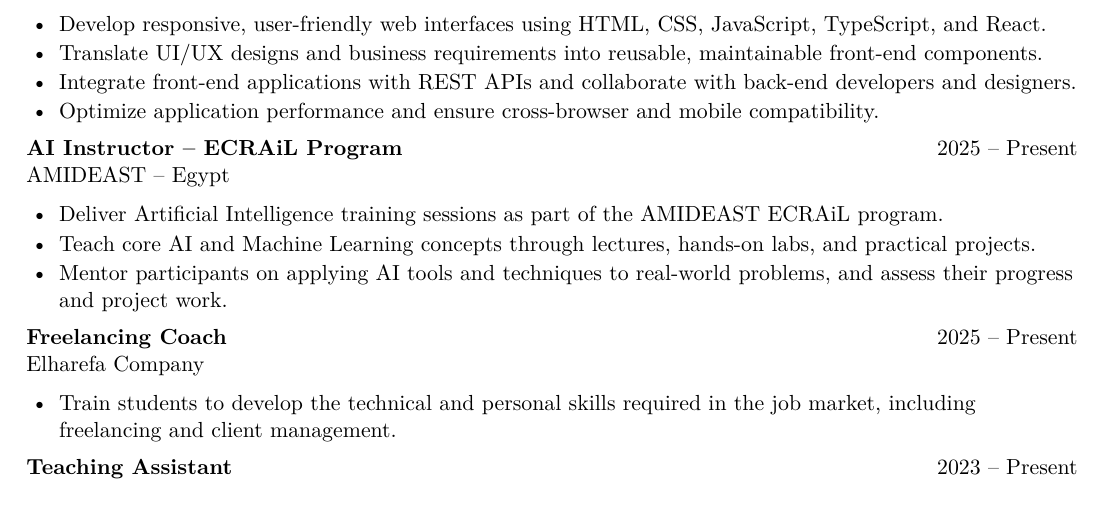
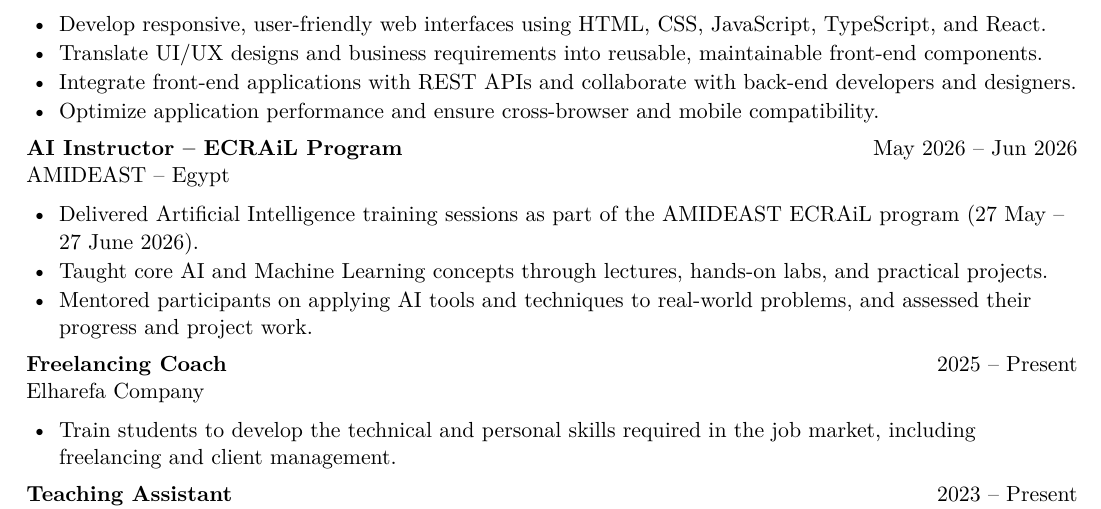
Before and after one commit to naghamhaimanahmed/caffe, a LaTeX CV (cv/Nagham_Haiman_CV.tex): part of page 1 of 2, cut so that both start at the same text. Compiled offline with pdfLaTeX.

Commit message:
Set AMIDEAST ECRAiL AI Instructor dates to May-Jun 2026
Co-Authored-By: Claude Opus 5.5 <noreply@anthropic.com>
Claude-Session: https://claude.ai/code/session_01GNxCbdgonqLAWeJmaCXHqy

```diff
--- a/cv/Nagham_Haiman_CV.tex
+++ b/cv/Nagham_Haiman_CV.tex
@@ -79,14 +79,14 @@
         mobile compatibility.
 \end{itemize}
 
-\job{AI Instructor -- ECRAiL Program}{AMIDEAST}{Egypt}{2025 -- Present}
+\job{AI Instructor -- ECRAiL Program}{AMIDEAST}{Egypt}{May 2026 -- Jun 2026}
 \begin{itemize}
-  \item Deliver Artificial Intelligence training sessions as part of the
-        AMIDEAST ECRAiL program.
-  \item Teach core AI and Machine Learning concepts through lectures,
+  \item Delivered Artificial Intelligence training sessions as part of the
+        AMIDEAST ECRAiL program (27 May -- 27 June 2026).
+  \item Taught core AI and Machine Learning concepts through lectures,
         hands-on labs, and practical projects.
-  \item Mentor participants on applying AI tools and techniques to
-        real-world problems, and assess their progress and project work.
+  \item Mentored participants on applying AI tools and techniques to
+        real-world problems, and assessed their progress and project work.
 \end{itemize}
 
 \job{Freelancing Coach}{Elharefa Company}{}{2025 -- Present}
```
Also changed, not shown: cv/Nagham_Haiman_CV.pdf.
